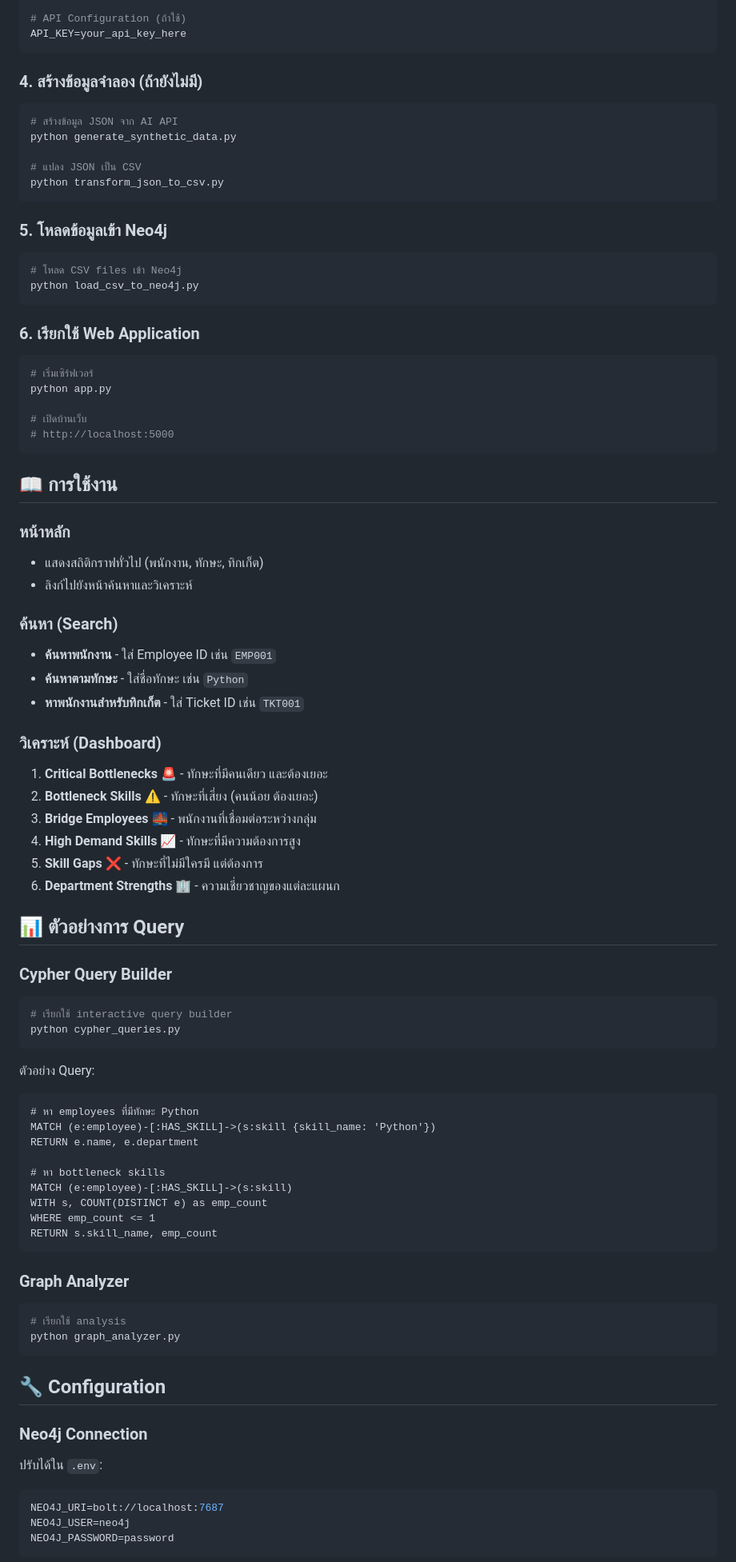
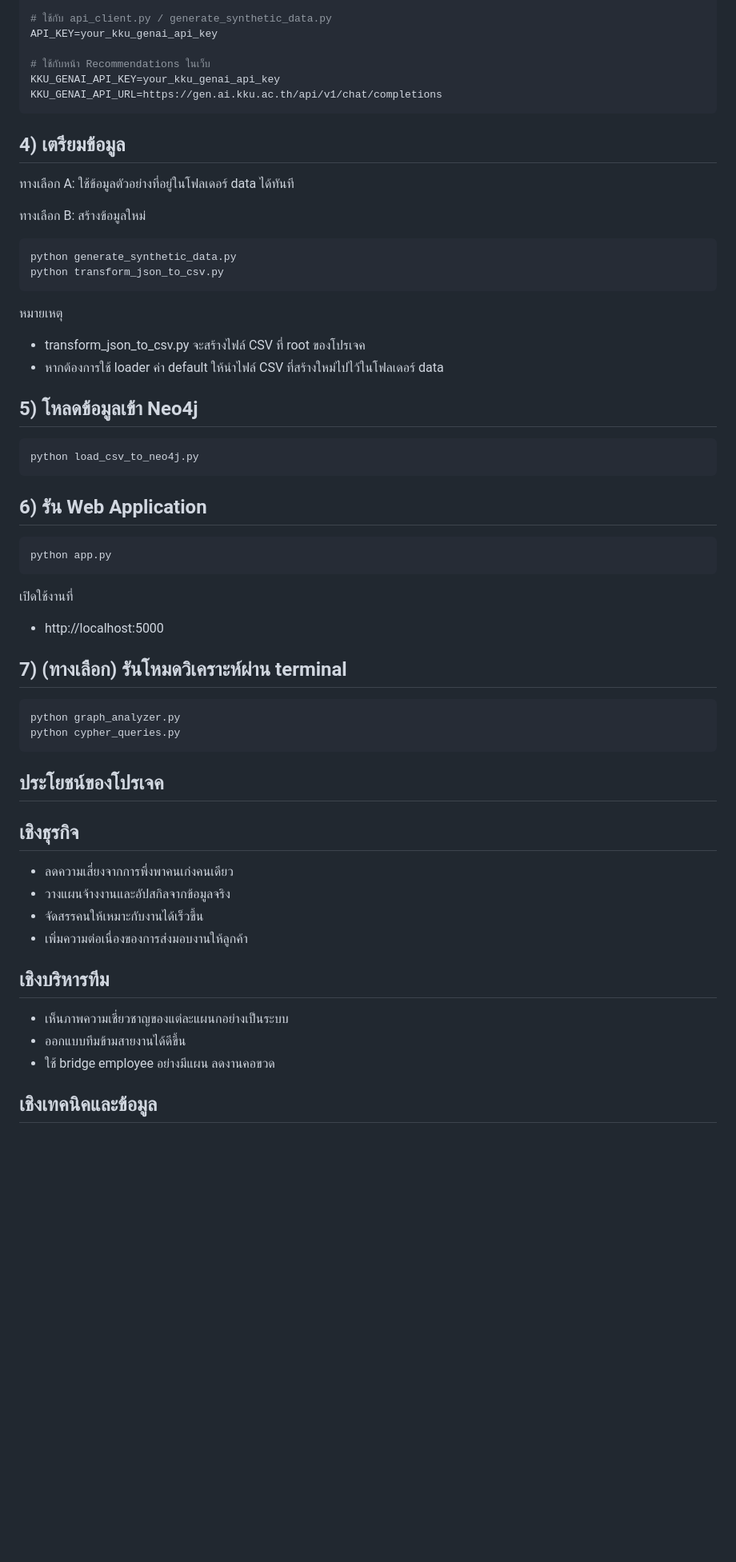
Before and after one commit to Poeir/Enterprise-Knowledge-Graph, a Markdown page: README.md, the part around one of its changes. Shown at 80% size. GitHub-like rendering; blank space fills up the shorter version.

Commit message:
Update README.md to enhance project overview and feature descriptions

````diff
--- a/README.md
+++ b/README.md
@@ -70,92 +197,65 @@ NEO4J_URI=bolt://localhost:7687
 NEO4J_USER=neo4j
 NEO4J_PASSWORD=password
 
-# API Configuration (ถ้าใช้)
-API_KEY=your_api_key_here
+# ใช้กับ api_client.py / generate_synthetic_data.py
+API_KEY=your_kku_genai_api_key
+
+# ใช้กับหน้า Recommendations ในเว็บ
+KKU_GENAI_API_KEY=your_kku_genai_api_key
+KKU_GENAI_API_URL=https://gen.ai.kku.ac.th/api/v1/chat/completions
 ```
 
-### 4. สร้างข้อมูลจำลอง (ถ้ายังไม่มี)
+## 4) เตรียมข้อมูล
+
+ทางเลือก A: ใช้ข้อมูลตัวอย่างที่อยู่ในโฟลเดอร์ data ได้ทันที
+
+ทางเลือก B: สร้างข้อมูลใหม่
 
 ```bash
-# สร้างข้อมูล JSON จาก AI API
 python generate_synthetic_data.py
-
-# แปลง JSON เป็น CSV
 python transform_json_to_csv.py
 ```
 
-### 5. โหลดข้อมูลเข้า Neo4j
+หมายเหตุ
+- transform_json_to_csv.py จะสร้างไฟล์ CSV ที่ root ของโปรเจค
+- หากต้องการใช้ loader ค่า default ให้นำไฟล์ CSV ที่สร้างใหม่ไปไว้ในโฟลเดอร์ data
+
+## 5) โหลดข้อมูลเข้า Neo4j
 
 ```bash
-# โหลด CSV files เข้า Neo4j
 python load_csv_to_neo4j.py
 ```
 
-### 6. เรียกใช้ Web Application
+## 6) รัน Web Application
 
 ```bash
-# เริ่มเซิร์ฟเวอร์
 python app.py
-
-# เปิดบ้านเว็บ
-# http://localhost:5000
 ```
 
-## 📖 การใช้งาน
+เปิดใช้งานที่
+- http://localhost:5000
 
-### หน้าหลัก
-- แสดงสถิติกราฟทั่วไป (พนักงาน, ทักษะ, ทิกเก็ต)
-- ลิงก์ไปยังหน้าค้นหาและวิเคราะห์
-
-### ค้นหา (Search)
-- **ค้นหาพนักงาน** - ใส่ Employee ID เช่น `EMP001`
-- **ค้นหาตามทักษะ** - ใส่ชื่อทักษะ เช่น `Python`
-- **หาพนักงานสำหรับทิกเก็ต** - ใส่ Ticket ID เช่น `TKT001`
-
-### วิเคราะห์ (Dashboard)
-1. **Critical Bottlenecks** 🚨 - ทักษะที่มีคนเดียว และต้องเยอะ
-2. **Bottleneck Skills** ⚠️ - ทักษะที่เสี่ยง (คนน้อย ต้องเยอะ)
-3. **Bridge Employees** 🌉 - พนักงานที่เชื่อมต่อระหว่างกลุ่ม
-4. **High Demand Skills** 📈 - ทักษะที่มีความต้องการสูง
-5. **Skill Gaps** ❌ - ทักษะที่ไม่มีใครมี แต่ต้องการ
-6. **Department Strengths** 🏢 - ความเชี่ยวชาญของแต่ละแผนก
-
-## 📊 ตัวอย่างการ Query
-
-### Cypher Query Builder
+## 7) (ทางเลือก) รันโหมดวิเคราะห์ผ่าน terminal
 
 ```bash
-# เรียกใช้ interactive query builder
+python graph_analyzer.py
 python cypher_queries.py
 ```
 
-ตัวอย่าง Query:
-```cypher
-# หา employees ที่มีทักษะ Python
-MATCH (e:employee)-[:HAS_SKILL]->(s:skill {skill_name: 'Python'})
-RETURN e.name, e.department
+## ประโยชน์ของโปรเจค
 
-# หา bottleneck skills
-MATCH (e:employee)-[:HAS_SKILL]->(s:skill)
-WITH s, COUNT(DISTINCT e) as emp_count
-WHERE emp_count <= 1
-RETURN s.skill_name, emp_count
-```
+## เชิงธุรกิจ
 
-### Graph Analyzer
+- ลดความเสี่ยงจากการพึ่งพาคนเก่งคนเดียว
+- วางแผนจ้างงานและอัปสกิลจากข้อมูลจริง
+- จัดสรรคนให้เหมาะกับงานได้เร็วขึ้น
+- เพิ่มความต่อเนื่องของการส่งมอบงานให้ลูกค้า
 
-```bash
-# เรียกใช้ analysis
-python graph_analyzer.py
-```
+## เชิงบริหารทีม
 
-## 🔧 Configuration
+- เห็นภาพความเชี่ยวชาญของแต่ละแผนกอย่างเป็นระบบ
+- ออกแบบทีมข้ามสายงานได้ดีขึ้น
+- ใช้ bridge employee อย่างมีแผน ลดงานคอขวด
 
-### Neo4j Connection
-ปรับได้ใน `.env`:
-```env
-NEO4J_URI=bolt://localhost:7687
-NEO4J_USER=neo4j
-NEO4J_PASSWORD=password
-```
+## เชิงเทคนิคและข้อมูล
 
````
Also changed, not shown: other parts of README.md (+209 -113 lines).
